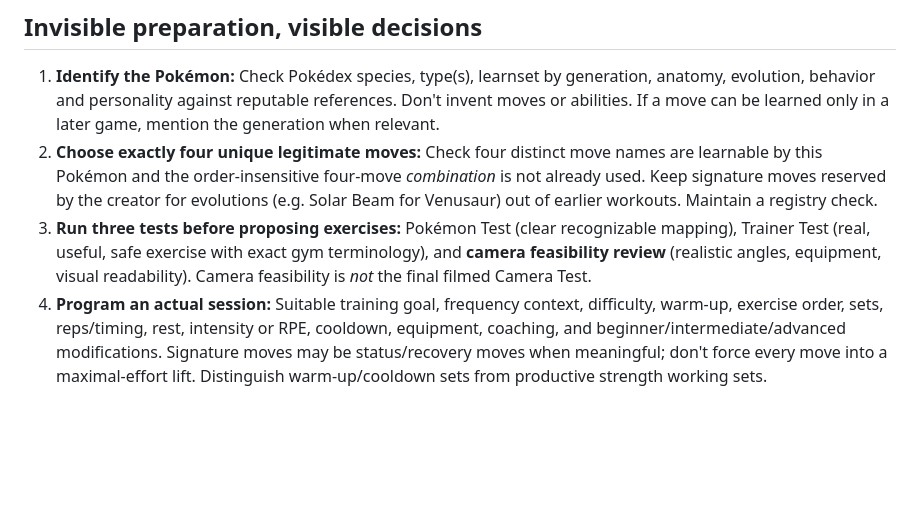
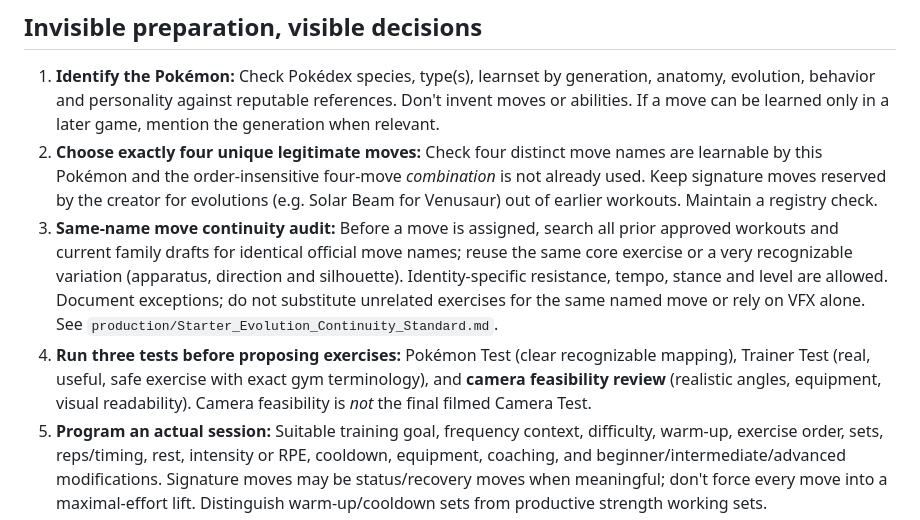
Before and after one commit to gymtrainermax/workout-pokedex, a Markdown page: production/EDITORIAL_PREFLIGHT.md, the part around the change. GitHub-like rendering; blank space fills up the shorter version.

```diff
--- a/production/EDITORIAL_PREFLIGHT.md
+++ b/production/EDITORIAL_PREFLIGHT.md
@@ -6,7 +6,8 @@
 
 1. **Identify the Pokémon:** Check Pokédex species, type(s), learnset by generation, anatomy, evolution, behavior and personality against reputable references. Don't invent moves or abilities. If a move can be learned only in a later game, mention the generation when relevant.
 2. **Choose exactly four unique legitimate moves:** Check four distinct move names are learnable by this Pokémon and the order-insensitive four-move *combination* is not already used. Keep signature moves reserved by the creator for evolutions (e.g. Solar Beam for Venusaur) out of earlier workouts. Maintain a registry check.
-3. **Run three tests before proposing exercises:** Pokémon Test (clear recognizable mapping), Trainer Test (real, useful, safe exercise with exact gym terminology), and **camera feasibility review** (realistic angles, equipment, visual readability). Camera feasibility is *not* the final filmed Camera Test.
+3. **Same-name move continuity audit:** Before a move is assigned, search all prior approved workouts and current family drafts for identical official move names; reuse the same core exercise or a very recognizable variation (apparatus, direction and silhouette). Identity-specific resistance, tempo, stance and level are allowed. Document exceptions; do not substitute unrelated exercises for the same named move or rely on VFX alone. See `production/Starter_Evolution_Continuity_Standard.md`.
+4. **Run three tests before proposing exercises:** Pokémon Test (clear recognizable mapping), Trainer Test (real, useful, safe exercise with exact gym terminology), and **camera feasibility review** (realistic angles, equipment, visual readability). Camera feasibility is *not* the final filmed Camera Test.
 4. **Program an actual session:** Suitable training goal, frequency context, difficulty, warm-up, exercise order, sets, reps/timing, rest, intensity or RPE, cooldown, equipment, coaching, and beginner/intermediate/advanced modifications. Signature moves may be status/recovery moves when meaningful; don't force every move into a maximal-effort lift. Distinguish warm-up/cooldown sets from productive strength working sets.
 5. **Safety and exercise science audit:** Check movement balance and redundancy, loading, safe implement/wall requirements, clear equipment-specific cautions, realistic duration (include rest and transitions), contraindication-aware regressions, and honest claims. Don't promise health outcomes or instant recovery from a Pokémon-inspired effect. Compare with preceding evolutions to avoid copy-paste workouts.
 6. **Write two matched scripts after program approval:** **A = accessible gym comedy; B = Pokémon-game-specific comedy**. One audience-facing host, shared exercise footage, overlays, music, CTA, caption, cover, timing and 9:16 composition. Only spoken jokes and matching subtitles vary in a clean first A/B test. Each episode gets cover concept, social caption, five hashtags, and filming checklist with tests for all four signature moves.
```
Also changed, not shown: production/Starter_Evolution_Continuity_Standard.md (+13 -0 lines).
